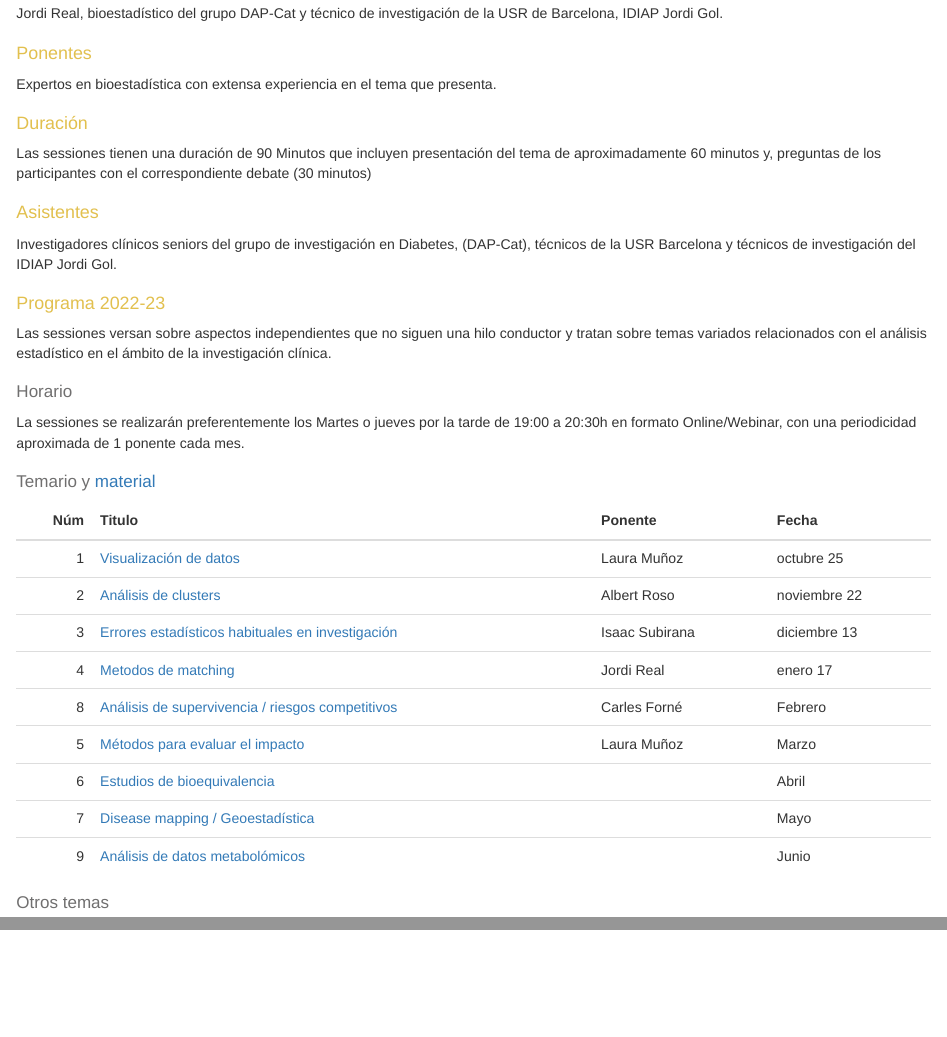
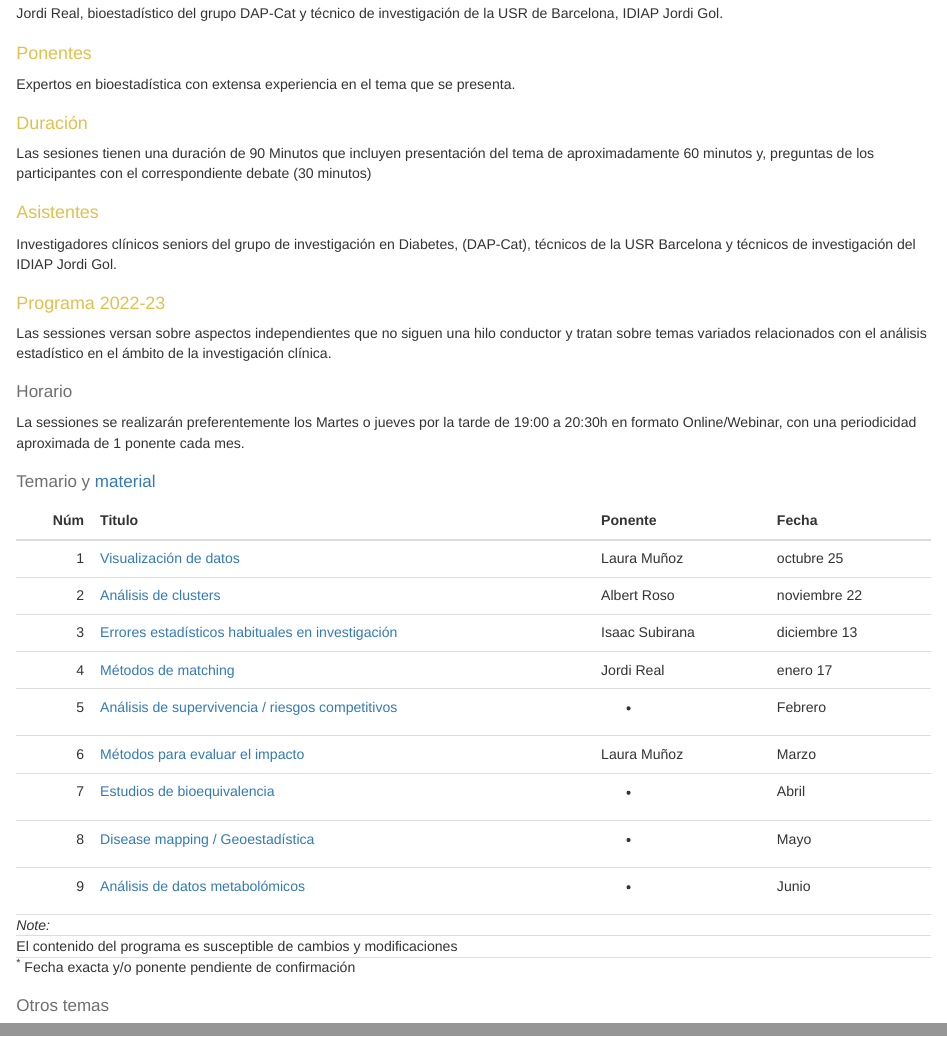
Before and after one commit to jrealgatius/SessionsMetode2023, an R Markdown document (Programa2023.Rmd): the page in a window 1100 px wide, from 560 px down, and a second part further down, joined at a grey line. The pictures show the output file Programa2023.html that the author committed with the source, opened offline.

Commit message:
Actualització

````diff
--- a/Programa2023.Rmd
+++ b/Programa2023.Rmd
@@ -93,12 +93,12 @@ Jordi Real, bioestadístico del grupo DAP-Cat y técnico de investigación de la
 
 # Ponentes
 
-Expertos en bioestadística con extensa experiencia en el tema que
+Expertos en bioestadística con extensa experiencia en el tema que se
 presenta.
 
 # Duración
 
-Las sessiones tienen una duración de 90 Minutos que incluyen
+Las sesiones tienen una duración de 90 Minutos que incluyen
 presentación del tema de aproximadamente 60 minutos y, preguntas de los
 participantes con el correspondiente debate (30 minutos)
 
@@ -125,13 +125,17 @@ aproximada de 1 ponente cada mes.
 
 ```{r, include=TRUE, echo=FALSE}
 
-options(knitr.kable.NA = '')
+options(knitr.kable.NA = '*')
 
 programa %>% mutate(data=if_else(!is.na(data),data,mes,missing=mes)) %>%
   filter(any>=2022) %>%
   transmute(Núm=id,Titulo=paste0("[",Titulo,"]","(",link,")"),Ponente,Fecha=data) %>%
   knitr::kable() %>%
+  kableExtra::footnote(general = "El contenido del programa es susceptible de cambios y modificaciones",
+           symbol = c("Fecha exacta y/o ponente pendiente de confirmación")) %>%
   kableExtra::kable_styling()
+
+
 
 ```
 
````
Also changed, not shown: Programa2023.html, programa2023.xlsx.
